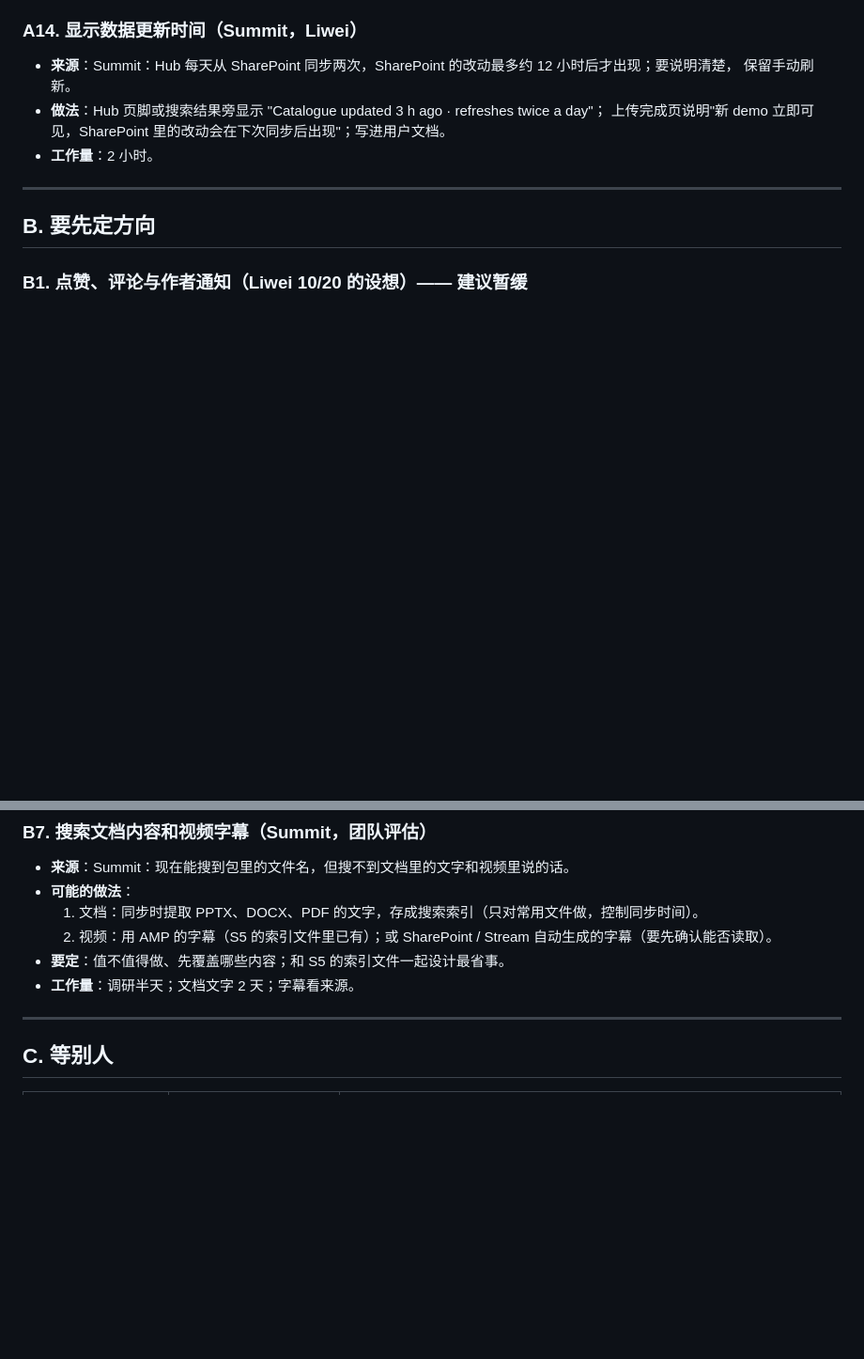
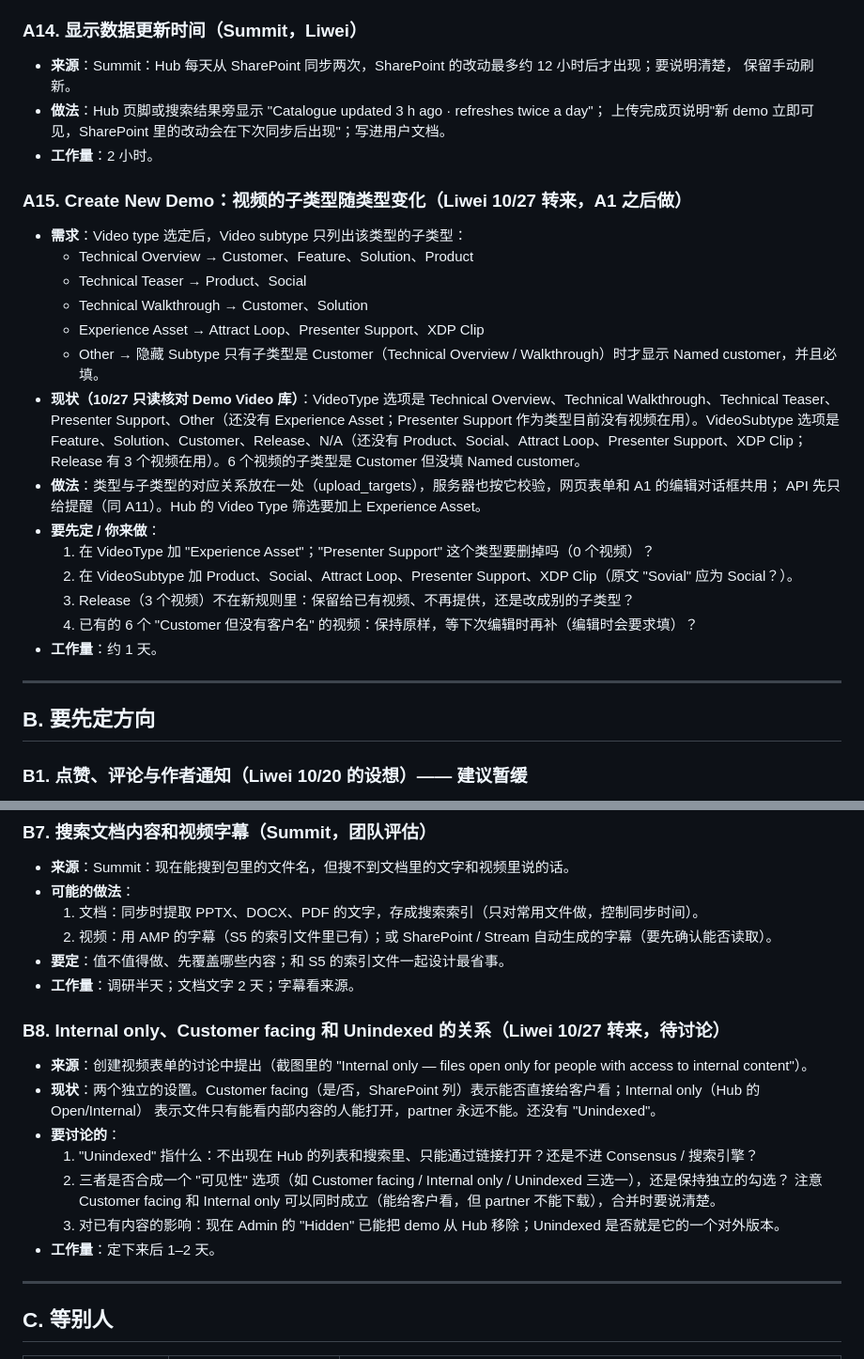
Before and after one commit to SebBergner/Technical-Marketing-Hub, a Markdown page: docs/BACKLOG.md, 2 parts joined by grey strips. Shown at 94% size. Rendered like a GitHub page; blank space fills up the shorter version.

Commit message:
Backlog: A15 video subtypes follow the video type; B8 Internal only vs Customer facing vs Unindexed
Co-Authored-By: Claude Opus 5.5 <noreply@anthropic.com>

```diff
--- a/docs/BACKLOG.md
+++ b/docs/BACKLOG.md
@@ -332,6 +332,27 @@ Serge、Elio、Seb、Liwei。下周开始开发前的最后一次会议，原 TM
   上传完成页说明"新 demo 立即可见，SharePoint 里的改动会在下次同步后出现"；写进用户文档。
 - **工作量**：2 小时。
 
+### A15. Create New Demo：视频的子类型随类型变化（Liwei 10/27 转来，A1 之后做）
+- **需求**：Video type 选定后，Video subtype 只列出该类型的子类型：
+  - Technical Overview → Customer、Feature、Solution、Product
+  - Technical Teaser → Product、Social
+  - Technical Walkthrough → Customer、Solution
+  - Experience Asset → Attract Loop、Presenter Support、XDP Clip
+  - Other → 隐藏 Subtype
+  只有子类型是 Customer（Technical Overview / Walkthrough）时才显示 Named customer，并且必填。
+- **现状（10/27 只读核对 Demo Video 库）**：VideoType 选项是 Technical Overview、Technical Walkthrough、Technical Teaser、
+  Presenter Support、Other（还没有 Experience Asset；Presenter Support 作为类型目前没有视频在用）。VideoSubtype 选项是
+  Feature、Solution、Customer、Release、N/A（还没有 Product、Social、Attract Loop、Presenter Support、XDP Clip；
+  Release 有 3 个视频在用）。6 个视频的子类型是 Customer 但没填 Named customer。
+- **做法**：类型与子类型的对应关系放在一处（upload_targets），服务器也按它校验，网页表单和 A1 的编辑对话框共用；
+  API 先只给提醒（同 A11）。Hub 的 Video Type 筛选要加上 Experience Asset。
+- **要先定 / 你来做**：
+  1. 在 VideoType 加 "Experience Asset"；"Presenter Support" 这个类型要删掉吗（0 个视频）？
+  2. 在 VideoSubtype 加 Product、Social、Attract Loop、Presenter Support、XDP Clip（原文 "Sovial" 应为 Social？）。
+  3. Release（3 个视频）不在新规则里：保留给已有视频、不再提供，还是改成别的子类型？
+  4. 已有的 6 个 "Customer 但没有客户名" 的视频：保持原样，等下次编辑时再补（编辑时会要求填）？
+- **工作量**：约 1 天。
+
 ---
 
 ## B. 要先定方向
@@ -437,6 +458,17 @@ Serge、Elio、Seb、Liwei。下周开始开发前的最后一次会议，原 TM
 - **要定**：值不值得做、先覆盖哪些内容；和 S5 的索引文件一起设计最省事。
 - **工作量**：调研半天；文档文字 2 天；字幕看来源。
 
+### B8. Internal only、Customer facing 和 Unindexed 的关系（Liwei 10/27 转来，待讨论）
+- **来源**：创建视频表单的讨论中提出（截图里的 "Internal only — files open only for people with access to internal content"）。
+- **现状**：两个独立的设置。Customer facing（是/否，SharePoint 列）表示能否直接给客户看；Internal only（Hub 的 Open/Internal）
+  表示文件只有能看内部内容的人能打开，partner 永远不能。还没有 "Unindexed"。
+- **要讨论的**：
+  1. "Unindexed" 指什么：不出现在 Hub 的列表和搜索里、只能通过链接打开？还是不进 Consensus / 搜索引擎？
+  2. 三者是否合成一个 "可见性" 选项（如 Customer facing / Internal only / Unindexed 三选一），还是保持独立的勾选？
+     注意 Customer facing 和 Internal only 可以同时成立（能给客户看，但 partner 不能下载），合并时要说清楚。
+  3. 对已有内容的影响：现在 Admin 的 "Hidden" 已能把 demo 从 Hub 移除；Unindexed 是否就是它的一个对外版本。
+- **工作量**：定下来后 1–2 天。
+
 ---
 
 ## C. 等别人
```
